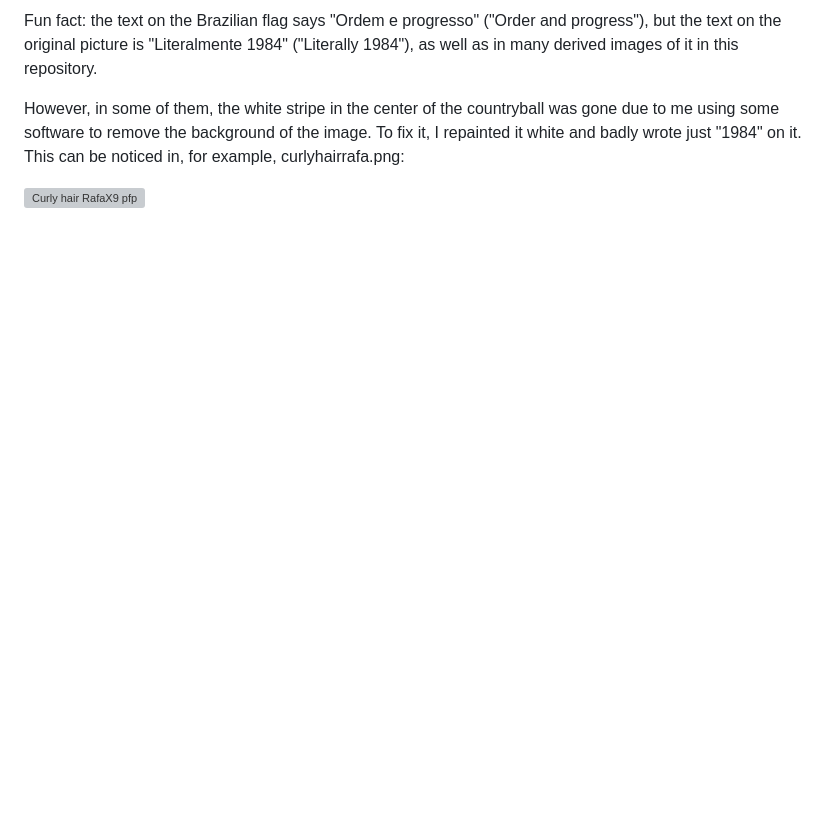
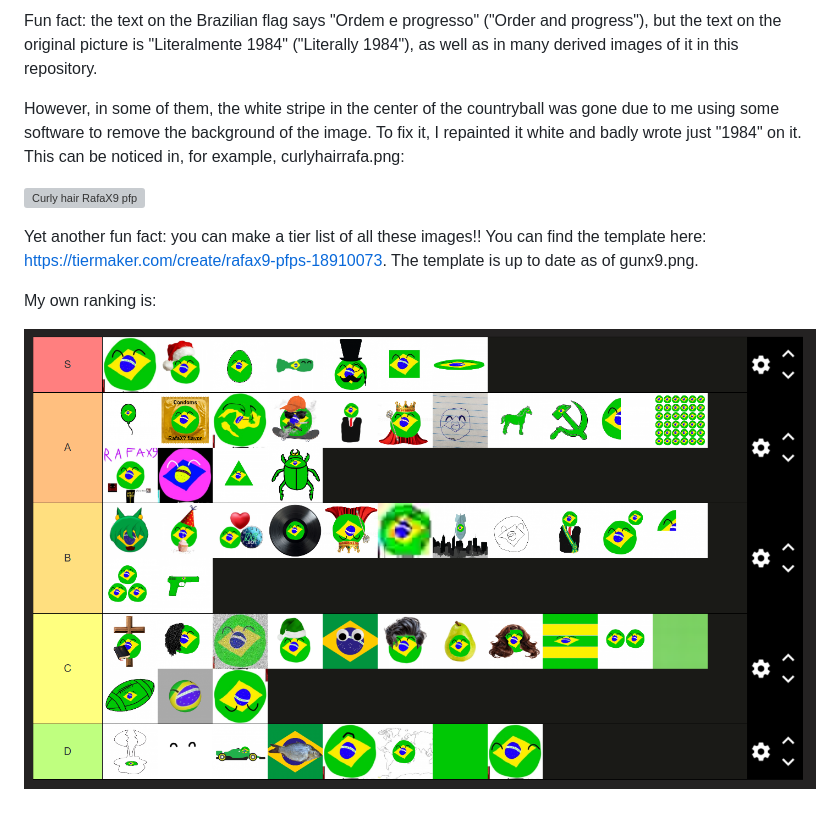
Before and after one commit to Rafa-X9/RafaX9pfps, a Markdown page: README.md, the part around the change. GitHub-like rendering; pictures changed too: other_images/tierrank.png (added); blank space fills up the shorter version; grey boxes are pictures that could not be loaded.

Commit message:
Added the tier list to the README

```diff
--- a/README.md
+++ b/README.md
@@ -13,3 +13,9 @@ Fun fact: the text on the Brazilian flag says "Ordem e progresso" ("Order and pr
 However, in some of them, the white stripe in the center of the countryball was gone due to me using some software to remove the background of the image. To fix it, I repainted it white and badly wrote just "1984" on it. This can be noticed in, for example, curlyhairrafa.png:
 
 ![Curly hair RafaX9 pfp](curlyhairrafa.png "Curly hair RafaX9 pfp")
+
+Yet another fun fact: you can make a tier list of all these images!! You can find the template here: [https://tiermaker.com/create/rafax9-pfps-18910073](https://tiermaker.com/create/rafax9-pfps-18910073). The template is up to date as of gunx9.png.
+
+My own ranking is:
+
+!["Tier rank of all RafaX9 pfps"](other_images/tierrank.png "Tier rank of all RafaX9 pfps")
```
